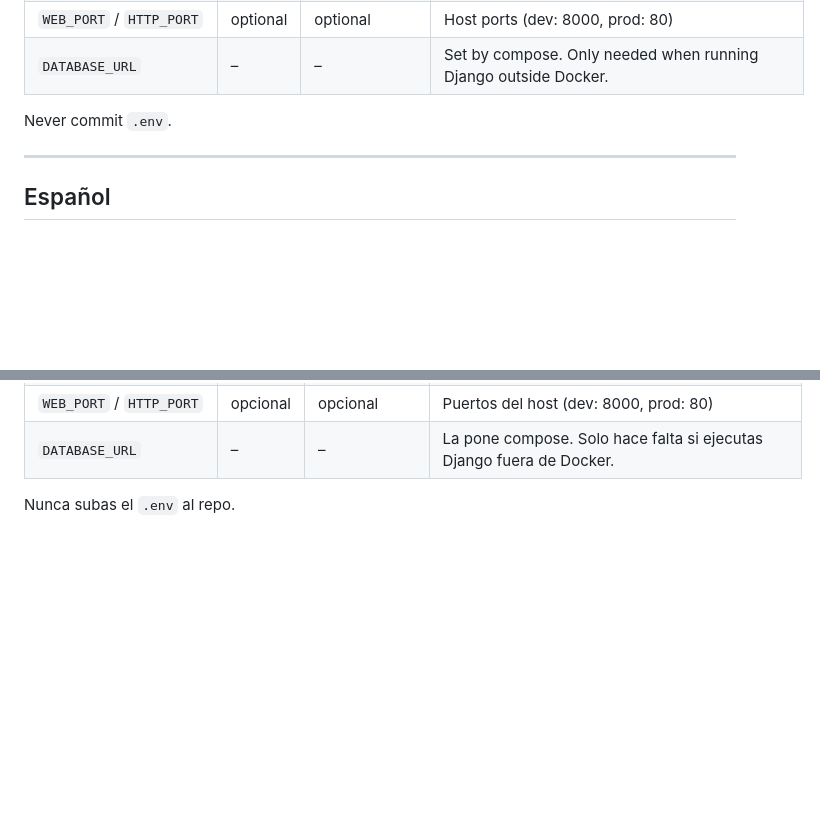
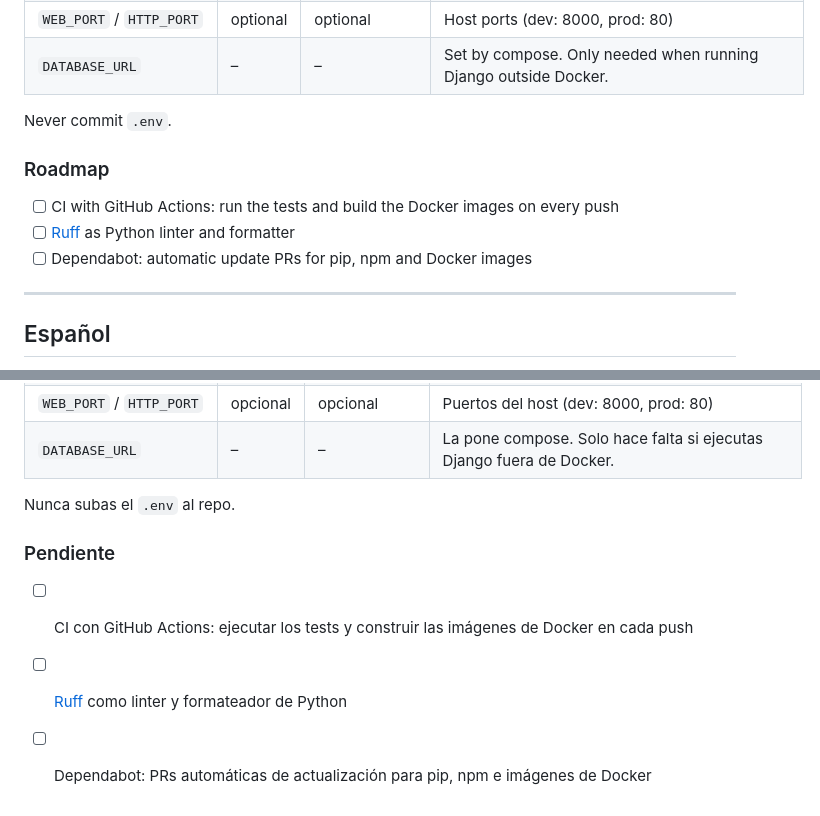
Before and after one commit to edealfonso/django-webpack-boilerplate, a Markdown page: README.md, 2 parts joined by grey strips. Rendered like a GitHub page; blank space fills up the shorter version.

Commit message:
Add roadmap to README (CI, Ruff, Dependabot)
Co-Authored-By: Claude Opus 5.5 <noreply@anthropic.com>

```diff
--- a/README.md
+++ b/README.md
@@ -106,6 +106,12 @@ To update: `git pull && docker compose -f compose.prod.yml up -d --build`.
 
 Never commit `.env`.
 
+### Roadmap
+
+- [ ] CI with GitHub Actions: run the tests and build the Docker images on every push
+- [ ] [Ruff](https://docs.astral.sh/ruff/) as Python linter and formatter
+- [ ] Dependabot: automatic update PRs for pip, npm and Docker images
+
 ---
 
 ## Español
@@ -209,3 +215,10 @@ Para actualizar: `git pull && docker compose -f compose.prod.yml up -d --build`.
 | `DATABASE_URL` | – | – | La pone compose. Solo hace falta si ejecutas Django fuera de Docker. |
 
 Nunca subas el `.env` al repo.
+
+
+### Pendiente
+
+- [ ] CI con GitHub Actions: ejecutar los tests y construir las imágenes de Docker en cada push
+- [ ] [Ruff](https://docs.astral.sh/ruff/) como linter y formateador de Python
+- [ ] Dependabot: PRs automáticas de actualización para pip, npm e imágenes de Docker
```
